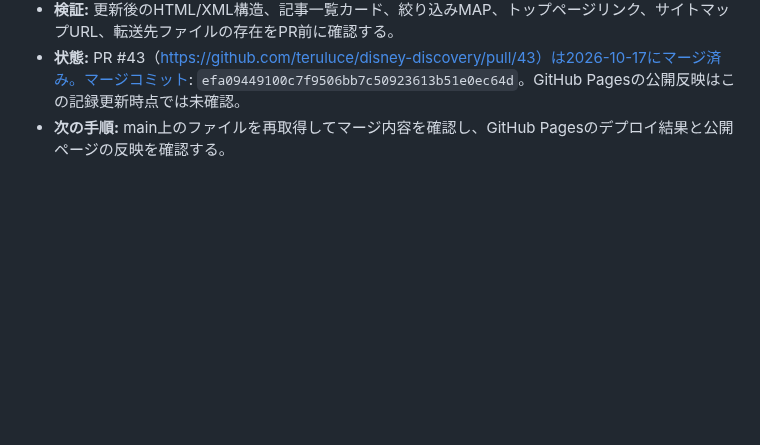
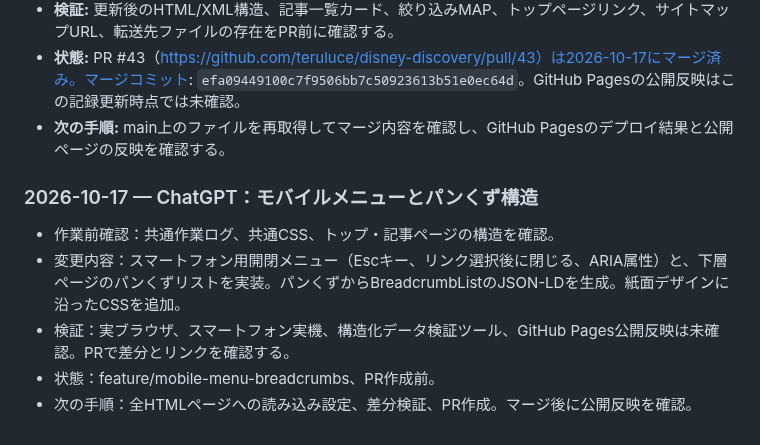
Before and after one commit to teruluce/disney-discovery, a Markdown page: docs/AI_WORK_LOG.md, the part around the change. Drawn GitHub-style; blank space fills up the shorter version.

Commit message:
docs: record navigation and breadcrumb work

```diff
--- a/docs/AI_WORK_LOG.md
+++ b/docs/AI_WORK_LOG.md
@@ -789,3 +789,11 @@
 - **検証:** 更新後のHTML/XML構造、記事一覧カード、絞り込みMAP、トップページリンク、サイトマップURL、転送先ファイルの存在をPR前に確認する。
 - **状態:** PR #43（https://github.com/teruluce/disney-discovery/pull/43）は2026-10-17にマージ済み。マージコミット: `efa09449100c7f9506bb7c50923613b51e0ec64d`。GitHub Pagesの公開反映はこの記録更新時点では未確認。
 - **次の手順:** main上のファイルを再取得してマージ内容を確認し、GitHub Pagesのデプロイ結果と公開ページの反映を確認する。
+
+
+### 2026-10-17 — ChatGPT：モバイルメニューとパンくず構造
+- 作業前確認：共通作業ログ、共通CSS、トップ・記事ページの構造を確認。
+- 変更内容：スマートフォン用開閉メニュー（Escキー、リンク選択後に閉じる、ARIA属性）と、下層ページのパンくずリストを実装。パンくずからBreadcrumbListのJSON-LDを生成。紙面デザインに沿ったCSSを追加。
+- 検証：実ブラウザ、スマートフォン実機、構造化データ検証ツール、GitHub Pages公開反映は未確認。PRで差分とリンクを確認する。
+- 状態：feature/mobile-menu-breadcrumbs、PR作成前。
+- 次の手順：全HTMLページへの読み込み設定、差分検証、PR作成。マージ後に公開反映を確認。
```
